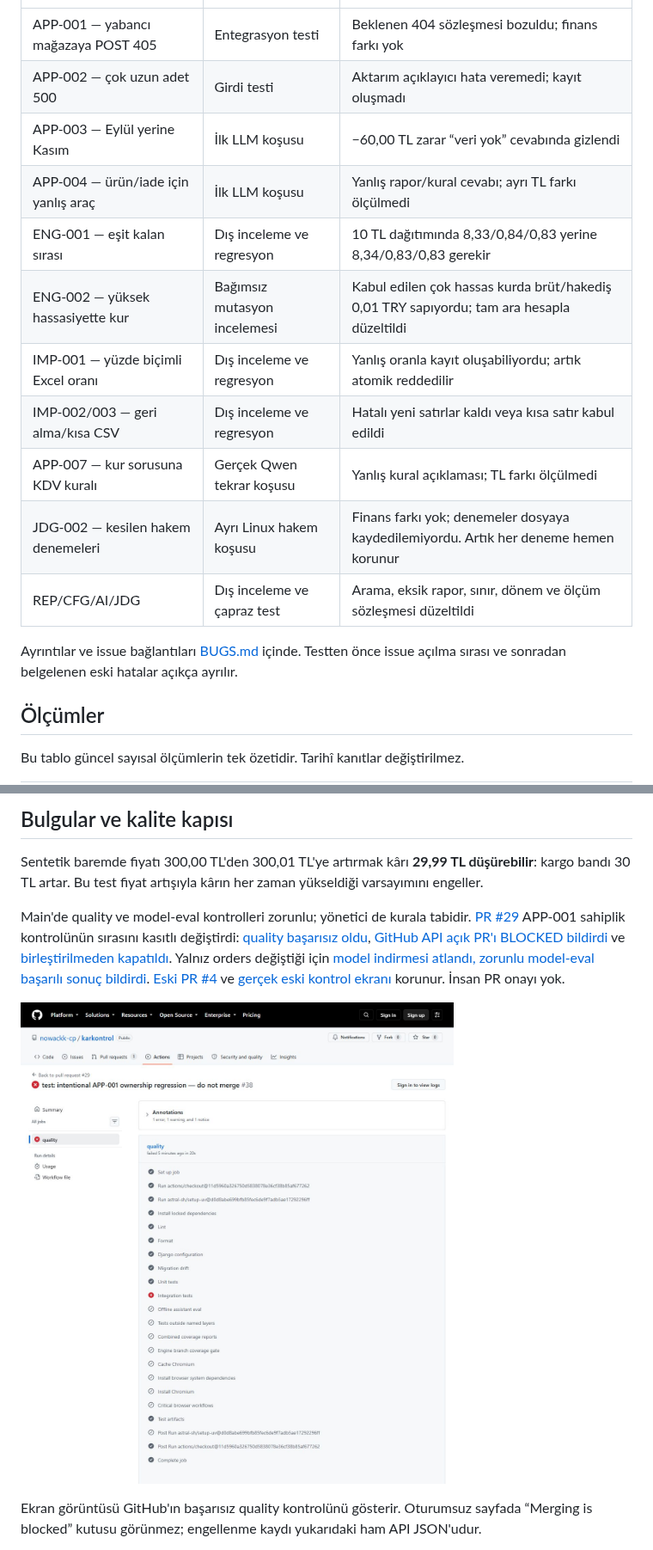
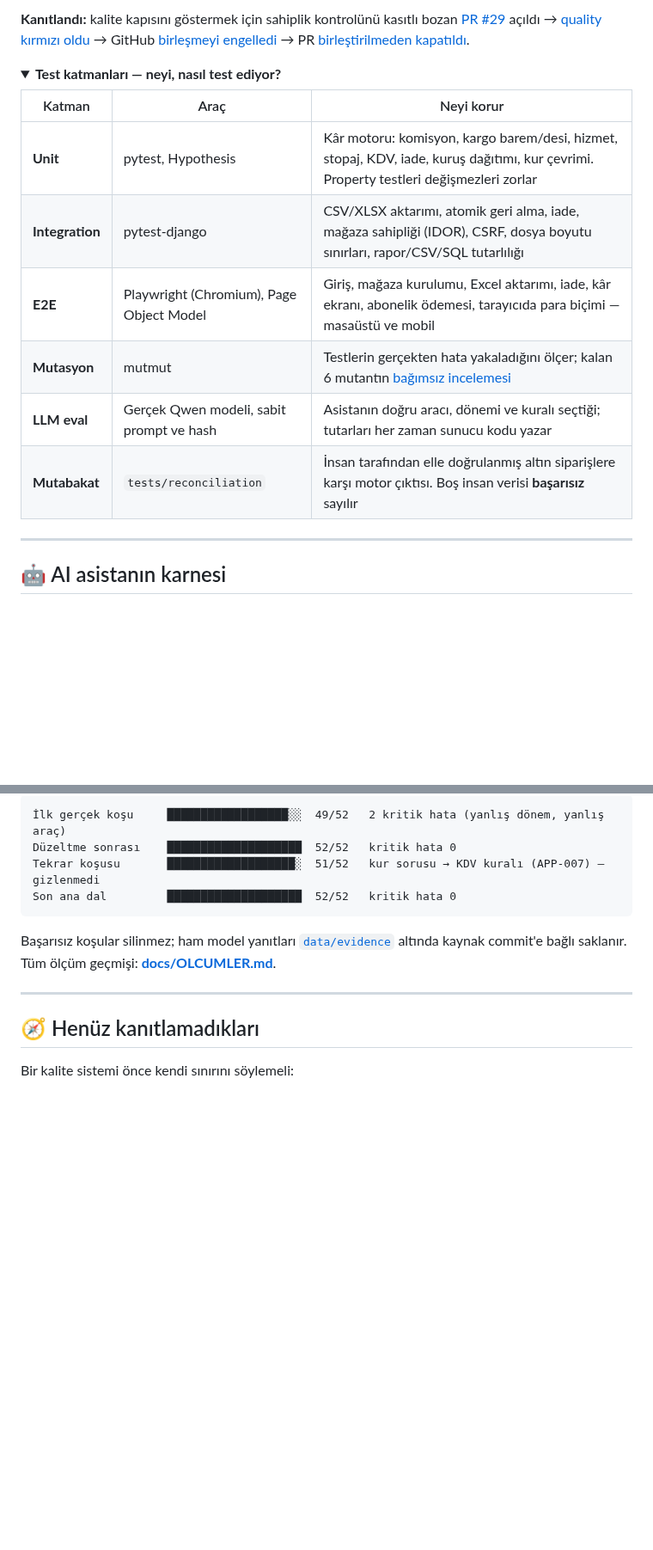
Before and after one commit to nowackk-cp/karkontrol, a Markdown page: README.md, 2 parts joined by grey strips. Shown at 86% size. Rendered like a GitHub page; folded sections open; blank space fills up the shorter version.

````diff
--- a/README.md
+++ b/README.md
@@ -25,19 +105,24 @@ Uygulama CSV/XLSX sipariş aktarır, aktarımı geri alır, iadeleri günceller,
+**Kanıtlandı:** kalite kapısını göstermek için sahiplik kontrolünü kasıtlı bozan
+[PR #29](https://github.com/nowackk-cp/karkontrol/pull/29) açıldı →
+[quality kırmızı oldu](https://github.com/nowackk-cp/karkontrol/actions/runs/37251575603) →
+GitHub [birleşmeyi engelledi](data/evidence/external-review/app001-demo/open-state.json) →
+PR [birleştirilmeden kapatıldı](data/evidence/external-review/app001-demo/closed-state.json).
+
+<details>
+<summary><b>Test katmanları — neyi, nasıl test ediyor?</b></summary>
+
+| Katman | Araç | Neyi korur |
 |---|---|---|
-| APP-001 — yabancı mağazaya POST 405 | Entegrasyon testi | Beklenen 404 sözleşmesi bozuldu; finans farkı yok |
-| APP-002 — çok uzun adet 500 | Girdi testi | Aktarım açıklayıcı hata veremedi; kayıt oluşmadı |
-| APP-003 — Eylül yerine Kasım | İlk LLM koşusu | −60,00 TL zarar “veri yok” cevabında gizlendi |
-| APP-004 — ürün/iade için yanlış araç | İlk LLM koşusu | Yanlış rapor/kural cevabı; ayrı TL farkı ölçülmedi |
-| ENG-001 — eşit kalan sırası | Dış inceleme ve regresyon | 10 TL dağıtımında 8,33/0,84/0,83 yerine 8,34/0,83/0,83 gerekir |
-| ENG-002 — yüksek hassasiyette kur | Bağımsız mutasyon incelemesi | Kabul edilen çok hassas kurda brüt/hakediş 0,01 TRY sapıyordu; tam ara hesapla düzeltildi |
-| IMP-001 — yüzde biçimli Excel oranı | Dış inceleme ve regresyon | Yanlış oranla kayıt oluşabiliyordu; artık atomik reddedilir |
-| IMP-002/003 — geri alma/kısa CSV | Dış inceleme ve regresyon | Hatalı yeni satırlar kaldı veya kısa satır kabul edildi |
-| APP-007 — kur sorusuna KDV kuralı | Gerçek Qwen tekrar koşusu | Yanlış kural açıklaması; TL farkı ölçülmedi |
-| JDG-002 — kesilen hakem denemeleri | Ayrı Linux hakem koşusu | Finans farkı yok; denemeler dosyaya kaydedilemiyordu. Artık her deneme hemen korunur |
-| REP/CFG/AI/JDG | Dış inceleme ve çapraz test | Arama, eksik rapor, sınır, dönem ve ölçüm sözleşmesi düzeltildi |
+| **Unit** | pytest, Hypothesis | Kâr motoru: komisyon, kargo barem/desi, hizmet, stopaj, KDV, iade, kuruş dağıtımı, kur çevrimi. Property testleri değişmezleri zorlar |
+| **Integration** | pytest-django | CSV/XLSX aktarımı, atomik geri alma, iade, mağaza sahipliği (IDOR), CSRF, dosya boyutu sınırları, rapor/CSV/SQL tutarlılığı |
+| **E2E** | Playwright (Chromium), Page Object Model | Giriş, mağaza kurulumu, Excel aktarımı, iade, kâr ekranı, abonelik ödemesi, tarayıcıda para biçimi — masaüstü ve mobil |
+| **Mutasyon** | mutmut | Testlerin gerçekten hata yakaladığını ölçer; kalan 6 mutantın [bağımsız incelemesi](data/evidence/external-review/mutation-final/final-six-survivors.md) |
+| **LLM eval** | Gerçek Qwen modeli, sabit prompt ve hash | Asistanın doğru aracı, dönemi ve kuralı seçtiği; tutarları her zaman sunucu kodu yazar |
+| **Mutabakat** | `tests/reconciliation` | İnsan tarafından elle doğrulanmış altın siparişlere karşı motor çıktısı. Boş insan verisi **başarısız** sayılır |
 
-Ayrıntılar ve issue bağlantıları [BUGS.md](BUGS.md) içinde. Testten önce issue açılma sırası ve sonradan belgelenen eski hatalar açıkça ayrılır.
+</details>
 
-## Ölçümler
+---
 
-Bu tablo güncel sayısal ölçümlerin tek özetidir. Tarihî kanıtlar değiştirilmez.
+## 🤖 AI asistanın karnesi
 
@@ -65,11 +135,17 @@ Bu tablo güncel sayısal ölçümlerin tek özetidir. Tarihî kanıtlar değiş
 
-## Bulgular ve kalite kapısı
+```text
+İlk gerçek koşu     ██████████████████░░  49/52   2 kritik hata (yanlış dönem, yanlış araç)
+Düzeltme sonrası    ████████████████████  52/52   kritik hata 0
+Tekrar koşusu       ███████████████████░  51/52   kur sorusu → KDV kuralı (APP-007) — gizlenmedi
+Son ana dal         ████████████████████  52/52   kritik hata 0
+```
 
-Sentetik baremde fiyatı 300,00 TL'den 300,01 TL'ye artırmak kârı **29,99 TL düşürebilir**: kargo bandı 30 TL artar. Bu test fiyat artışıyla kârın her zaman yükseldiği varsayımını engeller.
+Başarısız koşular silinmez; ham model yanıtları [`data/evidence`](data/evidence/) altında kaynak commit'e bağlı saklanır.
+Tüm ölçüm geçmişi: **[docs/OLCUMLER.md](docs/OLCUMLER.md)**.
 
-Main'de quality ve model-eval kontrolleri zorunlu; yönetici de kurala tabidir. [PR #29](https://github.com/nowackk-cp/karkontrol/pull/29) APP-001 sahiplik kontrolünün sırasını kasıtlı değiştirdi: [quality başarısız oldu](https://github.com/nowackk-cp/karkontrol/actions/runs/37251575603), [GitHub API açık PR'ı BLOCKED bildirdi](data/evidence/external-review/app001-demo/open-state.json) ve [birleştirilmeden kapatıldı](data/evidence/external-review/app001-demo/closed-state.json). Yalnız orders değiştiği için [model indirmesi atlandı, zorunlu model-eval başarılı sonuç bildirdi](https://github.com/nowackk-cp/karkontrol/actions/runs/37251575576). [Eski PR #4](https://github.com/nowackk-cp/karkontrol/pull/4) ve [gerçek eski kontrol ekranı](docs/assets/pr4-checks.jpg) korunur. İnsan PR onayı yok.
+---
 
-![PR #29 gerçek GitHub quality başarısızlığı](docs/assets/app001-checks.jpg)
+## 🧭 Henüz kanıtlamadıkları
 
-Ekran görüntüsü GitHub'ın başarısız quality kontrolünü gösterir. Oturumsuz sayfada “Merging is blocked” kutusu görünmez; engellenme kaydı yukarıdaki ham API JSON'udur.
+Bir kalite sistemi önce kendi sınırını söylemeli:
 
````
Also changed, not shown: other parts of README.md (+159 -38 lines), docs/OLCUMLER.md (added, +39 -0 lines), docs/assets/demo-asistan.png (added), docs/assets/demo-kar-raporu.png (added).
